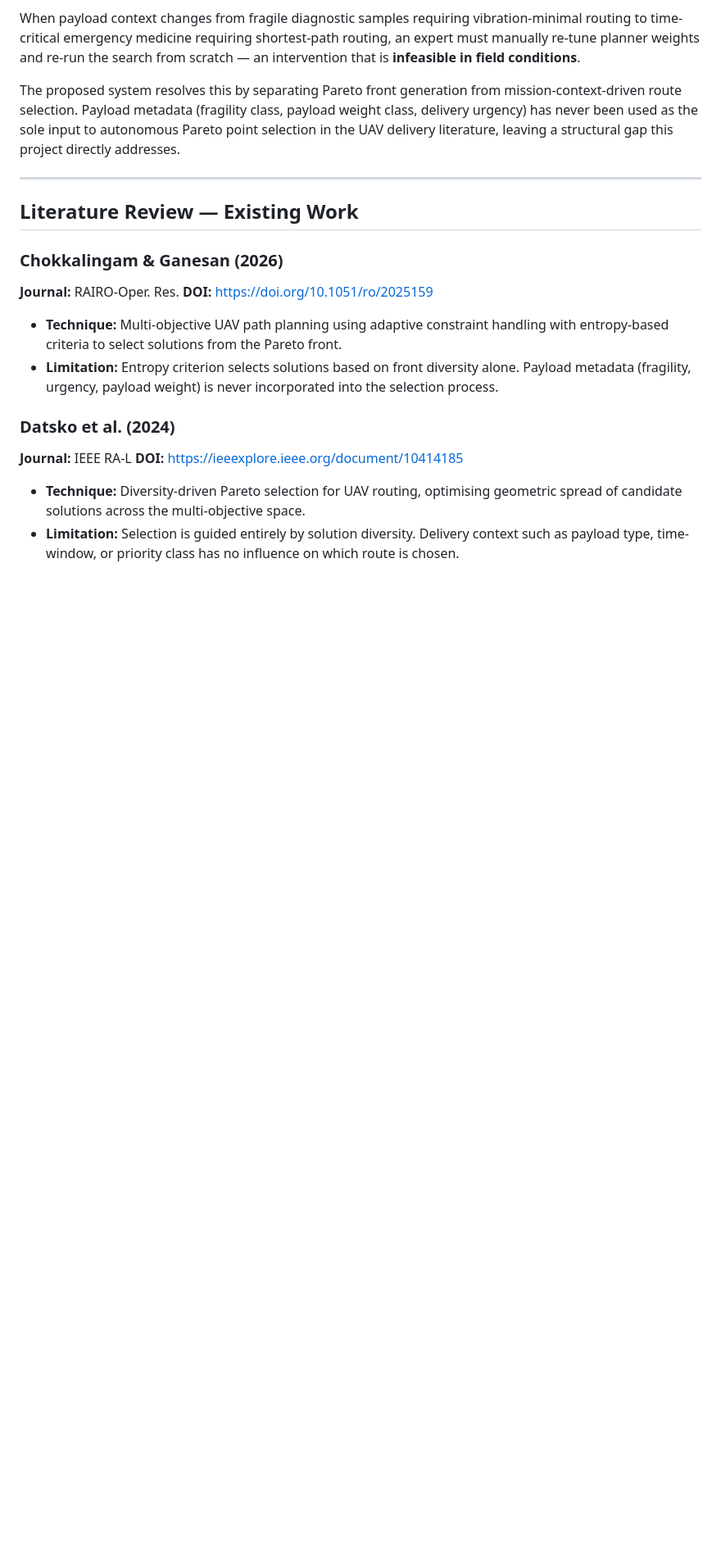
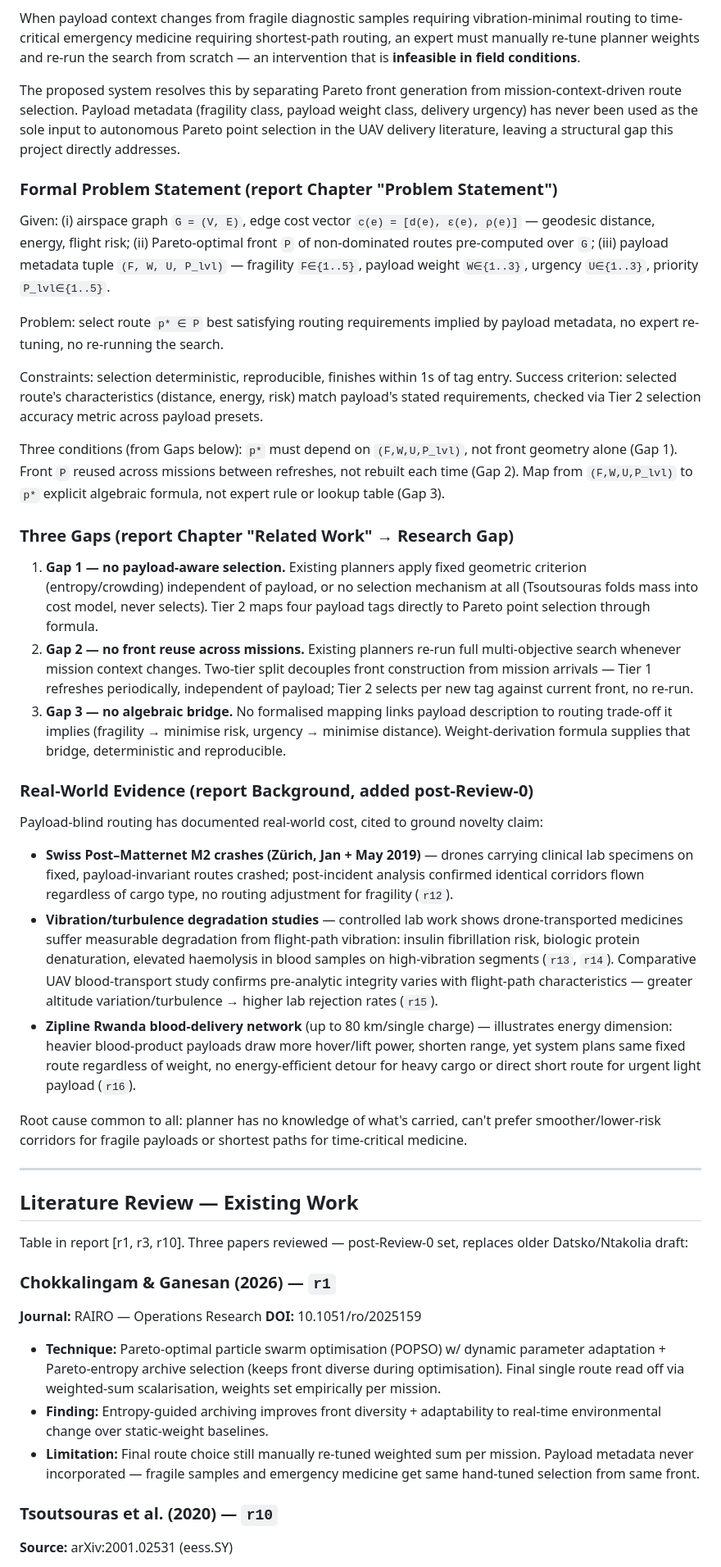
Before and after one commit to thirumuruganra/fyp-drone, a Markdown page: Review 1/FYP_B28_Project_Context.md, the part around one of its changes. Shown at 82% size. Rendered like a GitHub page; blank space fills up the shorter version.

Commit message:
docs(context): sync project context w/ Review1_Report.tex
Lit review set changed: Datsko/Ntakolia out, Tsoutsouras (r10) +
Ren (r3) in, matching report's actual reviewed papers. Add formal
problem statement notation, Gap 1/2/3 framing, real-world evidence
(Matternet crash, vibration studies, Zipline), NAMOA* label-dominance
detail, IGD reference-front definition.

Co-Authored-By: Claude Sonnet 5 <noreply@anthropic.com>

```diff
--- a/Review 1/FYP_B28_Project_Context.md
+++ b/Review 1/FYP_B28_Project_Context.md
@@ -40,21 +40,48 @@ When payload context changes from fragile diagnostic samples requiring vibration
 
 The proposed system resolves this by separating Pareto front generation from mission-context-driven route selection. Payload metadata (fragility class, payload weight class, delivery urgency) has never been used as the sole input to autonomous Pareto point selection in the UAV delivery literature, leaving a structural gap this project directly addresses.
 
+### Formal Problem Statement (report Chapter "Problem Statement")
+
+Given:
+(i) airspace graph `G = (V, E)`, edge cost vector `c(e) = [d(e), ε(e), ρ(e)]` — geodesic distance, energy, flight risk;
+(ii) Pareto-optimal front `P` of non-dominated routes pre-computed over `G`;
+(iii) payload metadata tuple `(F, W, U, P_lvl)` — fragility `F∈{1..5}`, payload weight `W∈{1..3}`, urgency `U∈{1..3}`, priority `P_lvl∈{1..5}`.
+
+Problem: select route `p* ∈ P` best satisfying routing requirements implied by payload metadata, no expert re-tuning, no re-running the search.
+
+Constraints: selection deterministic, reproducible, finishes within 1s of tag entry. Success criterion: selected route's characteristics (distance, energy, risk) match payload's stated requirements, checked via Tier 2 selection accuracy metric across payload presets.
+
+Three conditions (from Gaps below): `p*` must depend on `(F,W,U,P_lvl)`, not front geometry alone (Gap 1). Front `P` reused across missions between refreshes, not rebuilt each time (Gap 2). Map from `(F,W,U,P_lvl)` to `p*` explicit algebraic formula, not expert rule or lookup table (Gap 3).
+
+### Three Gaps (report Chapter "Related Work" → Research Gap)
+
+1. **Gap 1 — no payload-aware selection.** Existing planners apply fixed geometric criterion (entropy/crowding) independent of payload, or no selection mechanism at all (Tsoutsouras folds mass into cost model, never selects). Tier 2 maps four payload tags directly to Pareto point selection through formula.
+2. **Gap 2 — no front reuse across missions.** Existing planners re-run full multi-objective search whenever mission context changes. Two-tier split decouples front construction from mission arrivals — Tier 1 refreshes periodically, independent of payload; Tier 2 selects per new tag against current front, no re-run.
+3. **Gap 3 — no algebraic bridge.** No formalised mapping links payload description to routing trade-off it implies (fragility → minimise risk, urgency → minimise distance). Weight-derivation formula supplies that bridge, deterministic and reproducible.
+
+### Real-World Evidence (report Background, added post-Review-0)
+
+Payload-blind routing has documented real-world cost, cited to ground novelty claim:
+- **Swiss Post–Matternet M2 crashes (Zürich, Jan + May 2019)** — drones carrying clinical lab specimens on fixed, payload-invariant routes crashed; post-incident analysis confirmed identical corridors flown regardless of cargo type, no routing adjustment for fragility (`r12`).
+- **Vibration/turbulence degradation studies** — controlled lab work shows drone-transported medicines suffer measurable degradation from flight-path vibration: insulin fibrillation risk, biologic protein denaturation, elevated haemolysis in blood samples on high-vibration segments (`r13`, `r14`). Comparative UAV blood-transport study confirms pre-analytic integrity varies with flight-path characteristics — greater altitude variation/turbulence → higher lab rejection rates (`r15`).
+- **Zipline Rwanda blood-delivery network** (up to 80 km/single charge) — illustrates energy dimension: heavier blood-product payloads draw more hover/lift power, shorten range, yet system plans same fixed route regardless of weight, no energy-efficient detour for heavy cargo or direct short route for urgent light payload (`r16`).
+
+Root cause common to all: planner has no knowledge of what's carried, can't prefer smoother/lower-risk corridors for fragile payloads or shortest paths for time-critical medicine.
+
 ---
 
 ## Literature Review — Existing Work
 
-### Chokkalingam & Ganesan (2026)
-**Journal:** RAIRO-Oper. Res.
-**DOI:** https://doi.org/10.1051/ro/2025159
+Table in report [r1, r3, r10]. Three papers reviewed — post-Review-0 set, replaces older Datsko/Ntakolia draft:
 
-- **Technique:** Multi-objective UAV path planning using adaptive constraint handling with entropy-based criteria to select solutions from the Pareto front.
-- **Limitation:** Entropy criterion selects solutions based on front diversity alone. Payload metadata (fragility, urgency, payload weight) is never incorporated into the selection process.
+### Chokkalingam & Ganesan (2026) — `r1`
+**Journal:** RAIRO — Operations Research
+**DOI:** 10.1051/ro/2025159
 
-### Datsko et al. (2024)
-**Journal:** IEEE RA-L
-**DOI:** https://ieeexplore.ieee.org/document/10414185
+- **Technique:** Pareto-optimal particle swarm optimisation (POPSO) w/ dynamic parameter adaptation + Pareto-entropy archive selection (keeps front diverse during optimisation). Final single route read off via weighted-sum scalarisation, weights set empirically per mission.
+- **Finding:** Entropy-guided archiving improves front diversity + adaptability to real-time environmental change over static-weight baselines.
+- **Limitation:** Final route choice still manually re-tuned weighted sum per mission. Payload metadata never incorporated — fragile samples and emergency medicine get same hand-tuned selection from same front.
 
-- **Technique:** Diversity-driven Pareto selection for UAV routing, optimising geometric spread of candidate solutions across the multi-objective space.
-- **Limitation:** Selection is guided entirely by solution diversity. Delivery context such as payload type, time-window, or priority class has no influence on which route is chosen.
+### Tsoutsouras et al. (2020) — `r10`
+**Source:** arXiv:2001.02531 (eess.SY)
 
```
Also changed, not shown: other parts of Review 1/FYP_B28_Project_Context.md (+17 -9 lines).
